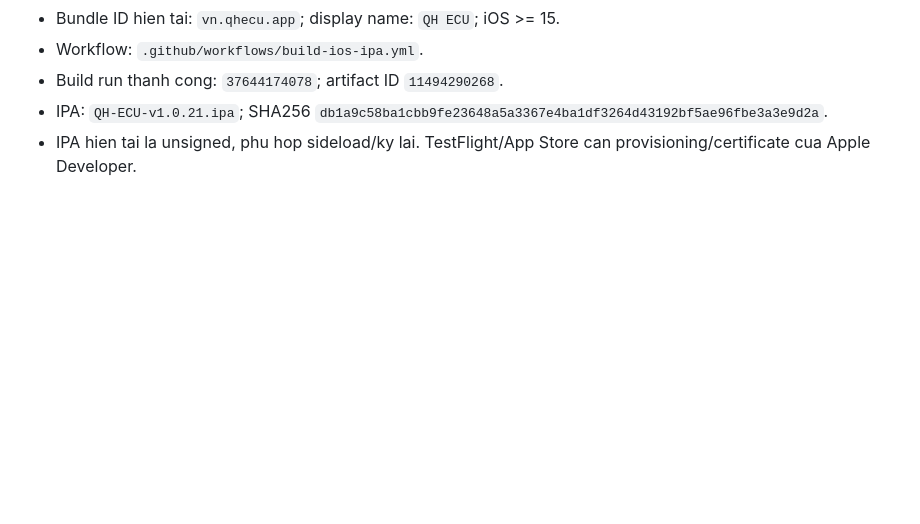
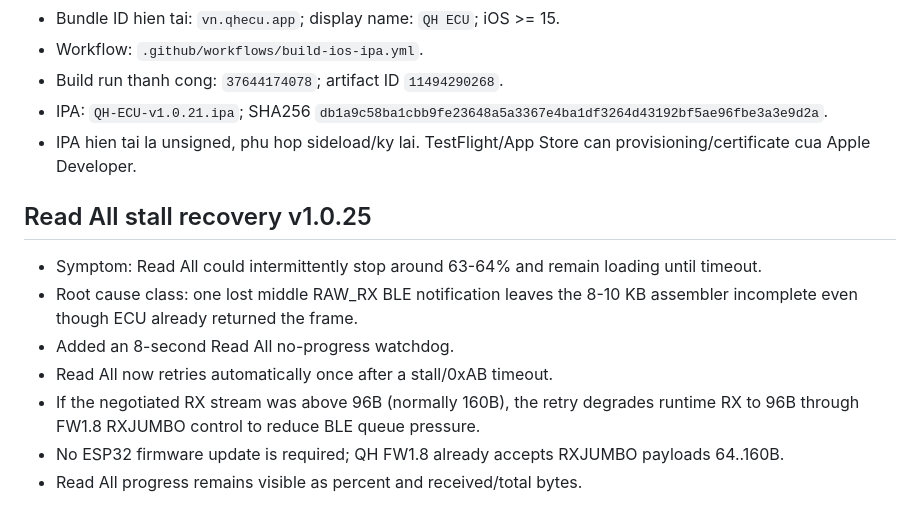
Before and after one commit to letan99vl/Blink-QH, a Markdown page: QH_PROJECT_INIT.md, the part around the change. GitHub-like rendering; blank space fills up the shorter version.

Commit message:
Document QH Read All stall recovery

```diff
--- a/QH_PROJECT_INIT.md
+++ b/QH_PROJECT_INIT.md
@@ -97,3 +97,13 @@ File `ota/blink_esp32.bin` la binary lon va GitHub connector khong doc duoc byte
 - Build run thanh cong: `37644174078`; artifact ID `11494290268`.
 - IPA: `QH-ECU-v1.0.21.ipa`; SHA256 `db1a9c58ba1cbb9fe23648a5a3367e4ba1df3264d43192bf5ae96fbe3a3e9d2a`.
 - IPA hien tai la unsigned, phu hop sideload/ky lai. TestFlight/App Store can provisioning/certificate cua Apple Developer.
+
+
+## Read All stall recovery v1.0.25
+- Symptom: Read All could intermittently stop around 63-64% and remain loading until timeout.
+- Root cause class: one lost middle RAW_RX BLE notification leaves the 8-10 KB assembler incomplete even though ECU already returned the frame.
+- Added an 8-second Read All no-progress watchdog.
+- Read All now retries automatically once after a stall/0xAB timeout.
+- If the negotiated RX stream was above 96B (normally 160B), the retry degrades runtime RX to 96B through FW1.8 RXJUMBO control to reduce BLE queue pressure.
+- No ESP32 firmware update is required; QH FW1.8 already accepts RXJUMBO payloads 64..160B.
+- Read All progress remains visible as percent and received/total bytes.
```
